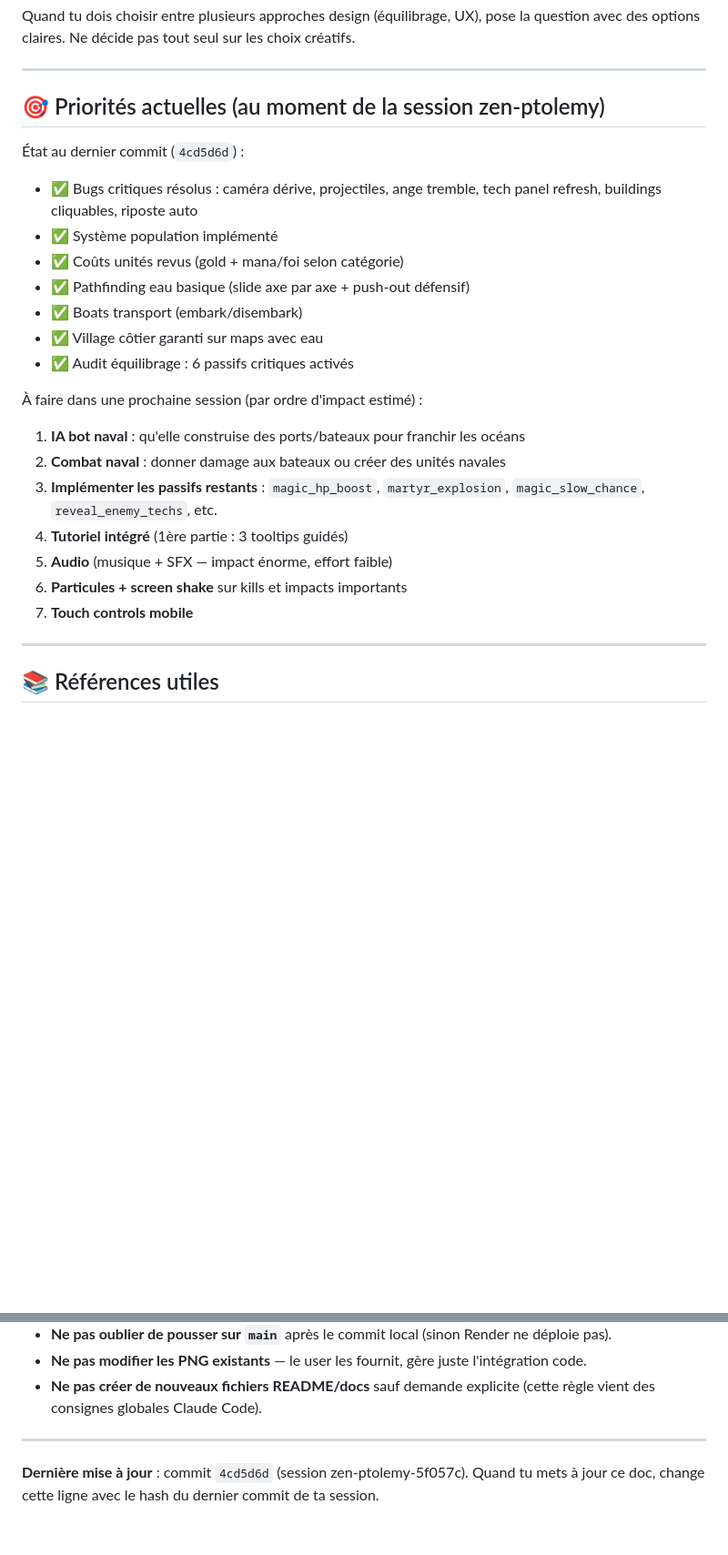
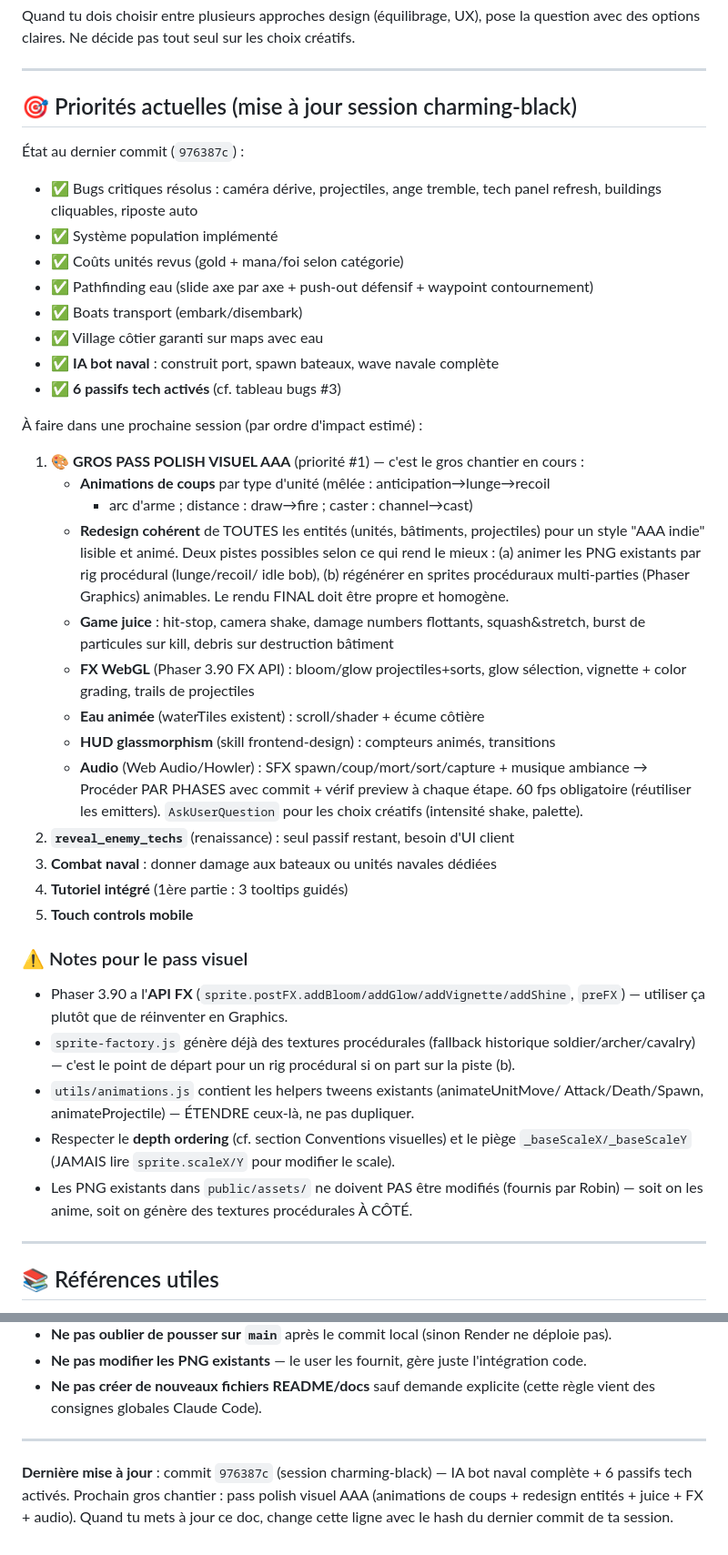
Before and after one commit to Youmix8/mon-jeu-io, a Markdown page: CLAUDE.md, 2 parts joined by grey strips. Shown at 91% size. Drawn GitHub-style; blank space fills up the shorter version.

Commit message:
docs(CLAUDE.md): MAJ état — bot naval + passifs faits, cap polish visuel AAA
- Bugs #2 (bot naval) et #3 (passifs) marqués résolus
- Ajout bug #9 : qualité visuelle en retrait (priorité polish)
- Section Priorités : #1 = gros pass polish visuel (anim coups + redesign
  entités + juice + FX WebGL + eau animée + HUD + audio), par phases
- Notes techniques pour le pass visuel (API FX 3.90, sprite-factory,
  animations.js, depth ordering, ne pas modifier les PNG)
- Hash dernière MAJ → 976387c

Co-Authored-By: Claude Opus 4.7 <noreply@anthropic.com>

```diff
--- a/CLAUDE.md
+++ b/CLAUDE.md
@@ -274,27 +275,54 @@ créatifs.
 
 ---
 
-## 🎯 Priorités actuelles (au moment de la session zen-ptolemy)
+## 🎯 Priorités actuelles (mise à jour session charming-black)
 
-État au dernier commit (`4cd5d6d`) :
+État au dernier commit (`976387c`) :
 - ✅ Bugs critiques résolus : caméra dérive, projectiles, ange tremble, tech panel
   refresh, buildings cliquables, riposte auto
 - ✅ Système population implémenté
 - ✅ Coûts unités revus (gold + mana/foi selon catégorie)
-- ✅ Pathfinding eau basique (slide axe par axe + push-out défensif)
+- ✅ Pathfinding eau (slide axe par axe + push-out défensif + waypoint contournement)
 - ✅ Boats transport (embark/disembark)
 - ✅ Village côtier garanti sur maps avec eau
-- ✅ Audit équilibrage : 6 passifs critiques activés
+- ✅ **IA bot naval** : construit port, spawn bateaux, wave navale complète
+- ✅ **6 passifs tech activés** (cf. tableau bugs #3)
 
 À faire dans une prochaine session (par ordre d'impact estimé) :
-1. **IA bot naval** : qu'elle construise des ports/bateaux pour franchir les océans
-2. **Combat naval** : donner damage aux bateaux ou créer des unités navales
-3. **Implémenter les passifs restants** : `magic_hp_boost`, `martyr_explosion`,
-   `magic_slow_chance`, `reveal_enemy_techs`, etc.
+1. **🎨 GROS PASS POLISH VISUEL AAA** (priorité #1) — c'est le gros chantier en cours :
+   - **Animations de coups** par type d'unité (mêlée : anticipation→lunge→recoil
+     + arc d'arme ; distance : draw→fire ; caster : channel→cast)
+   - **Redesign cohérent** de TOUTES les entités (unités, bâtiments, projectiles)
+     pour un style "AAA indie" lisible et animé. Deux pistes possibles selon ce qui
+     rend le mieux : (a) animer les PNG existants par rig procédural (lunge/recoil/
+     idle bob), (b) régénérer en sprites procéduraux multi-parties (Phaser Graphics)
+     animables. Le rendu FINAL doit être propre et homogène.
+   - **Game juice** : hit-stop, camera shake, damage numbers flottants, squash&stretch,
+     burst de particules sur kill, debris sur destruction bâtiment
+   - **FX WebGL** (Phaser 3.90 FX API) : bloom/glow projectiles+sorts, glow sélection,
+     vignette + color grading, trails de projectiles
+   - **Eau animée** (waterTiles existent) : scroll/shader + écume côtière
+   - **HUD glassmorphism** (skill frontend-design) : compteurs animés, transitions
+   - **Audio** (Web Audio/Howler) : SFX spawn/coup/mort/sort/capture + musique ambiance
+   → Procéder PAR PHASES avec commit + vérif preview à chaque étape. 60 fps obligatoire
+     (réutiliser les emitters). `AskUserQuestion` pour les choix créatifs (intensité shake, palette).
+2. **`reveal_enemy_techs`** (renaissance) : seul passif restant, besoin d'UI client
+3. **Combat naval** : donner damage aux bateaux ou unités navales dédiées
 4. **Tutoriel intégré** (1ère partie : 3 tooltips guidés)
-5. **Audio** (musique + SFX — impact énorme, effort faible)
-6. **Particules + screen shake** sur kills et impacts importants
-7. **Touch controls mobile**
+5. **Touch controls mobile**
+
+### ⚠️ Notes pour le pass visuel
+- Phaser 3.90 a l'**API FX** (`sprite.postFX.addBloom/addGlow/addVignette/addShine`,
+  `preFX`) — utiliser ça plutôt que de réinventer en Graphics.
+- `sprite-factory.js` génère déjà des textures procédurales (fallback historique
+  soldier/archer/cavalry) — c'est le point de départ pour un rig procédural si on
+  part sur la piste (b).
+- `utils/animations.js` contient les helpers tweens existants (animateUnitMove/
+  Attack/Death/Spawn, animateProjectile) — ÉTENDRE ceux-là, ne pas dupliquer.
+- Respecter le **depth ordering** (cf. section Conventions visuelles) et le piège
+  `_baseScaleX/_baseScaleY` (JAMAIS lire `sprite.scaleX/Y` pour modifier le scale).
+- Les PNG existants dans `public/assets/` ne doivent PAS être modifiés (fournis par
+  Robin) — soit on les anime, soit on génère des textures procédurales À CÔTÉ.
 
 ---
 
@@ -319,6 +347,8 @@ créatifs.
 
 ---
 
-**Dernière mise à jour** : commit `4cd5d6d` (session zen-ptolemy-5f057c).
+**Dernière mise à jour** : commit `976387c` (session charming-black) — IA bot
+naval complète + 6 passifs tech activés. Prochain gros chantier : pass polish
+visuel AAA (animations de coups + redesign entités + juice + FX + audio).
 Quand tu mets à jour ce doc, change cette ligne avec le hash du dernier commit
 de ta session.
```
Also changed, not shown: other parts of CLAUDE.md (+3 -2 lines).
